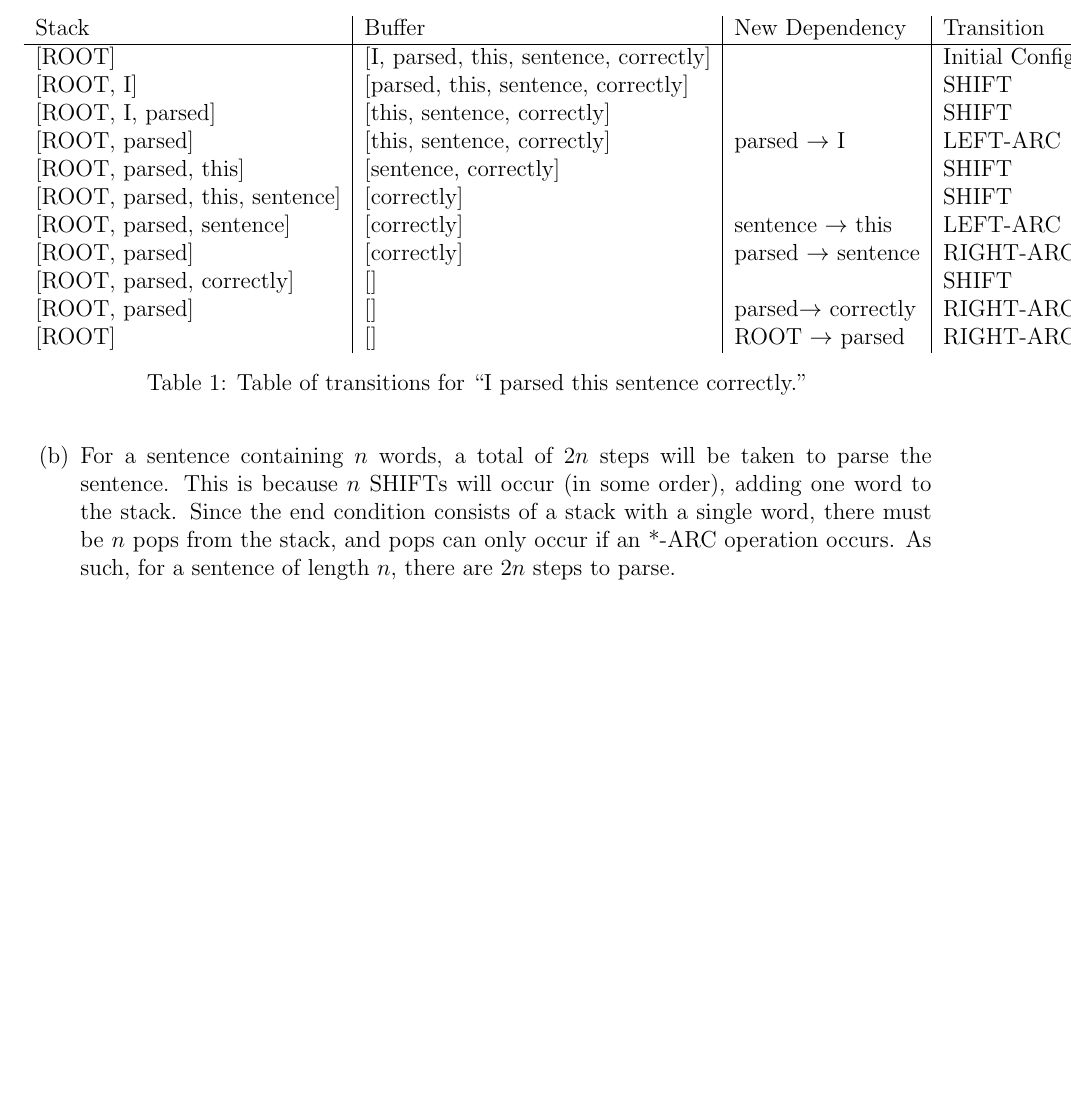
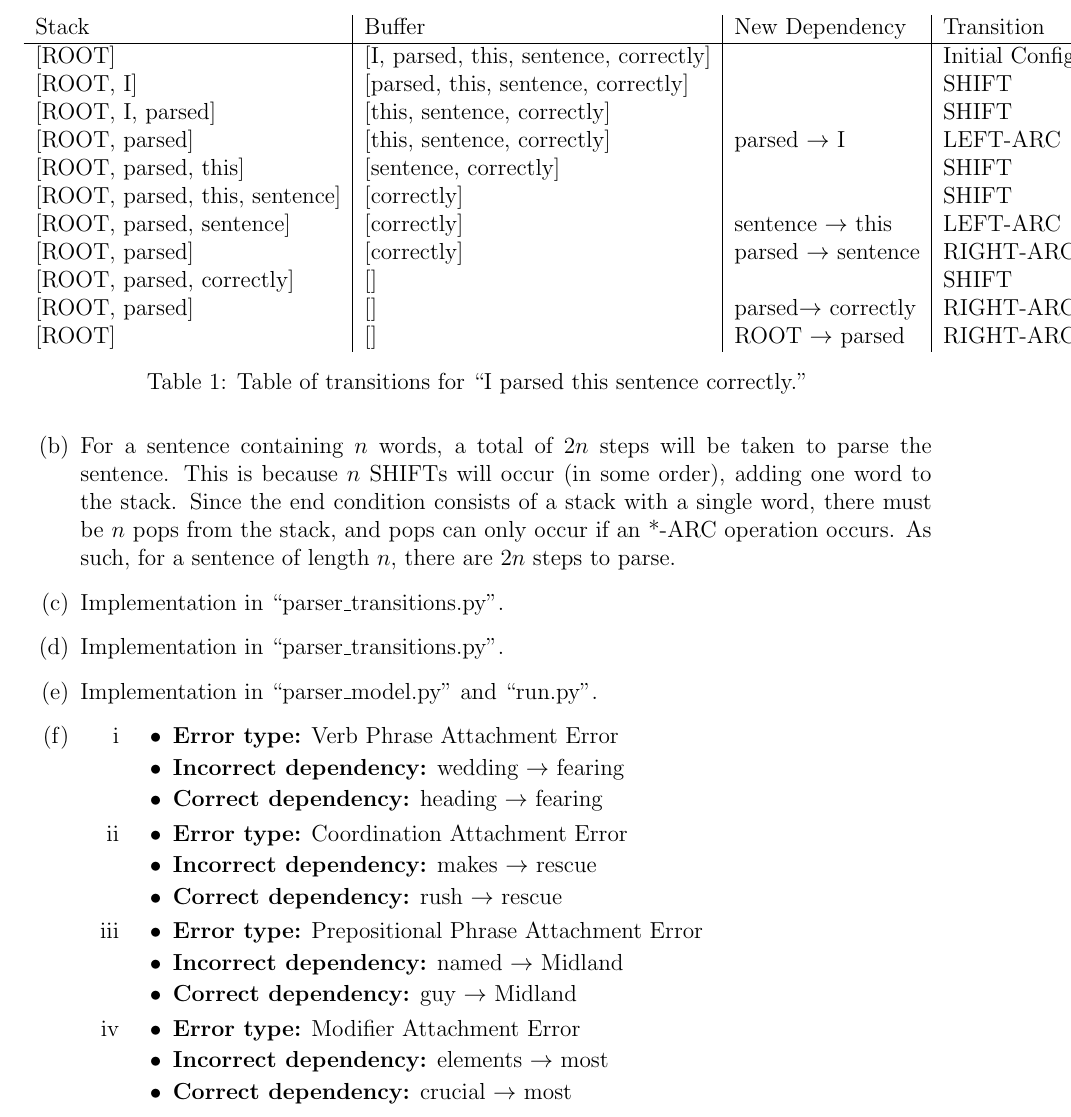
Before and after one commit to kandluis/cs224n, a LaTeX document (a3/written/solution.tex): part of page 2 of 2, cut so that both start at the same text, the shorter picture padded with empty space. The pictures show the PDF file a3/written/solution.pdf that the author committed with the source.

Commit message:
Finished assignment 3

```diff
--- a/a3/written/solution.tex
+++ b/a3/written/solution.tex
@@ -71,10 +71,36 @@ that all of this is my own work.
       \label{table:parsing}
     \end{table}
   \item For a sentence containing $n$ words, a total of $2n$ steps will be taken to parse the sentence. This is because $n$ SHIFTs will occur (in some order), adding one word to the stack. Since the end condition consists of a stack with a single word, there must be $n$ pops from the stack, and pops can only occur if an *-ARC operation occurs. As such, for a sentence of length $n$, there are $2n$ steps to parse.
-  \item Implementation in ``parser_transitions.py''.
-  \item Implementation in ``parser_transitions.py''.
-  \item Implementation in ``parser_model.py'' and ``run.py''. Best UAS achieved on dev set is $72.82$ (after Epoch 8). The best UAS achieved on the test set is
-
+  \item Implementation in ``parser\_transitions.py''.
+  \item Implementation in ``parser\_transitions.py''.
+  \item Implementation in ``parser\_model.py'' and ``run.py''.
+  \item
+    \begin{enumerate}[label=\roman*]
+      \item
+        \begin{itemize}
+          \item \textbf{Error type:} Verb Phrase Attachment Error
+          \item \textbf{Incorrect dependency:} wedding $\rightarrow$ fearing
+          \item \textbf{Correct dependency:} heading $\rightarrow$ fearing
+        \end{itemize}
+      \item
+        \begin{itemize}
+          \item \textbf{Error type:} Coordination Attachment Error
+          \item \textbf{Incorrect dependency:} makes $\rightarrow$ rescue
+          \item \textbf{Correct dependency:} rush $\rightarrow$ rescue
+        \end{itemize}
+      \item
+        \begin{itemize}
+          \item \textbf{Error type:} Prepositional Phrase Attachment Error
+          \item \textbf{Incorrect dependency:}  named $\rightarrow$ Midland
+          \item \textbf{Correct dependency:}  guy $\rightarrow$ Midland
+        \end{itemize}
+      \item
+        \begin{itemize}
+          \item \textbf{Error type:} Modifier Attachment Error
+          \item \textbf{Incorrect dependency:} elements $\rightarrow$ most
+          \item \textbf{Correct dependency:} crucial $\rightarrow$ most
+        \end{itemize}
+    \end{enumerate}
 \end{enumerate}
 
 
```
Also changed, not shown: a3/written/solution.pdf. Lines whose indentation alone changed are shown as unchanged.
